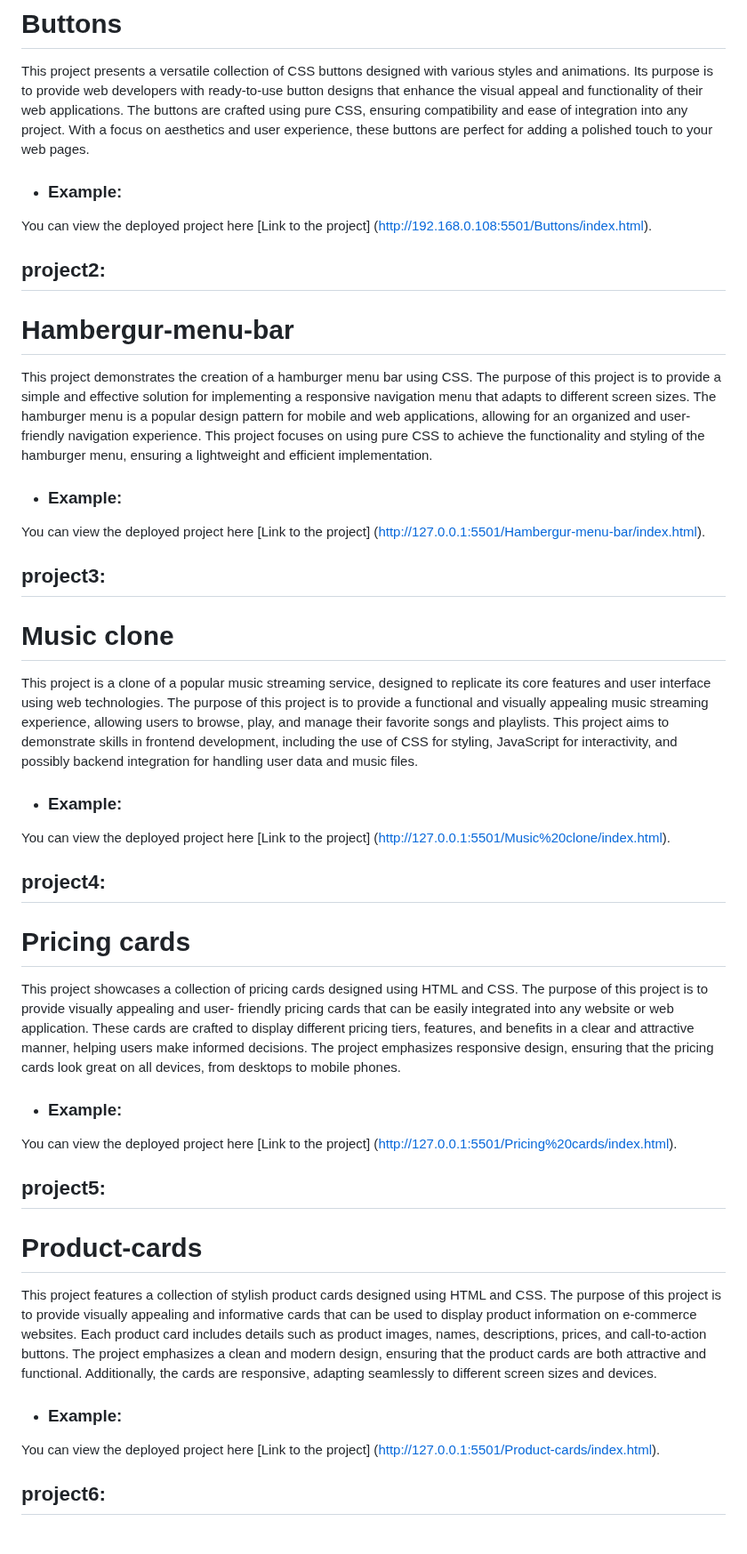
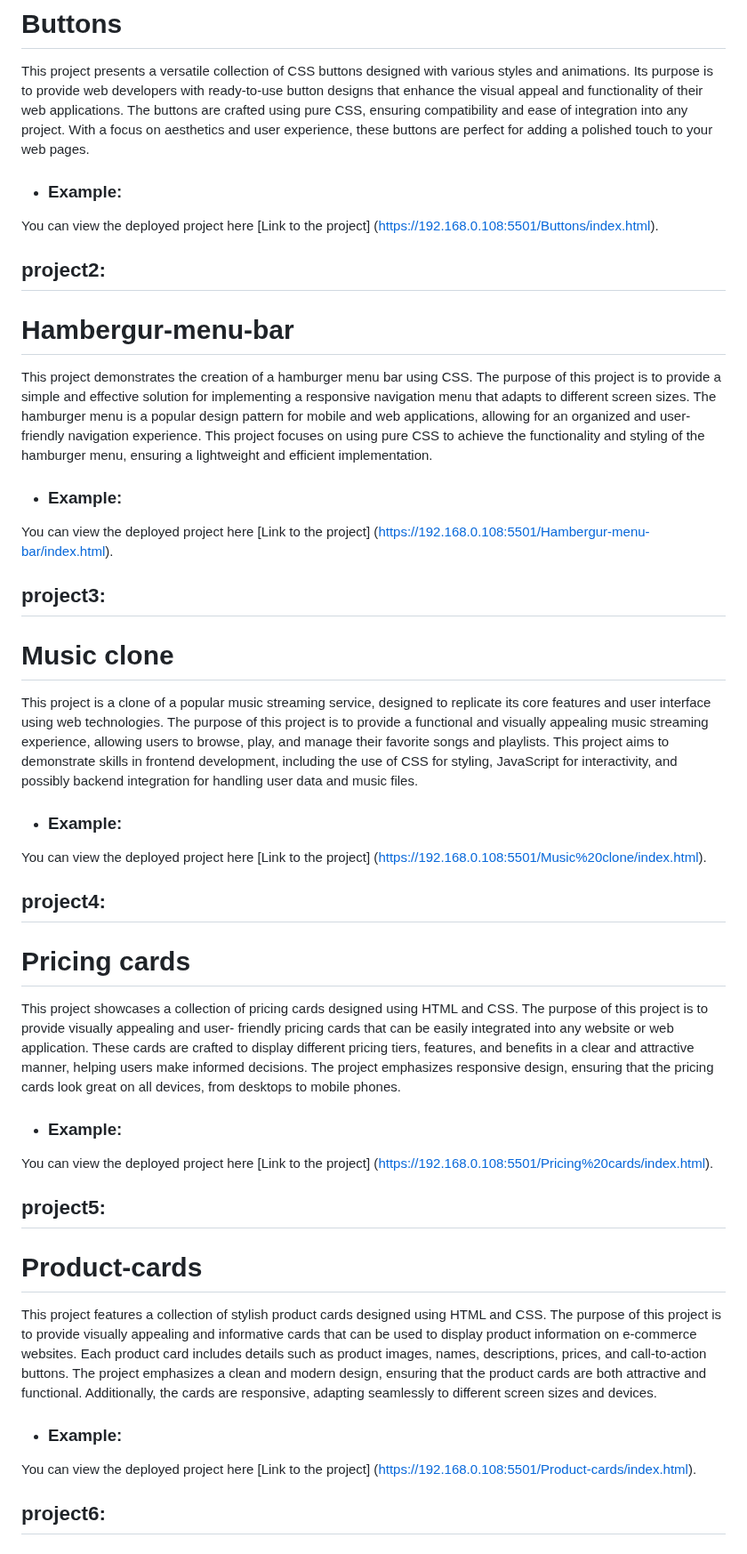
Before and after one commit to SumitMalodiya/CSS-Projects, a Markdown page: README.md, the part around one of its changes. Shown at 89% size. Rendered like a GitHub page.

```diff
--- a/README.md
+++ b/README.md
@@ -33,7 +33,7 @@ compatibility and ease of integration into any project. With a focus on aestheti
 touch to your web pages.
 
 -   ### Example:
-You can view the deployed project here [Link to the project] (http://192.168.0.108:5501/Buttons/index.html).
+You can view the deployed project here [Link to the project] (https://192.168.0.108:5501/Buttons/index.html).
 
 ## project2:
 # Hambergur-menu-bar
@@ -43,7 +43,7 @@ You can view the deployed project here [Link to the project] (http://192.168.0.1
  styling of the hamburger menu, ensuring a lightweight and efficient implementation.
 
 -   ### Example:
-You can view the deployed project here [Link to the project] (http://127.0.0.1:5501/Hambergur-menu-bar/index.html).
+You can view the deployed project here [Link to the project] (https://192.168.0.108:5501/Hambergur-menu-bar/index.html).
 
 ## project3:
 # Music clone
@@ -53,7 +53,7 @@ favorite songs and playlists. This project aims to demonstrate skills in fronten
 interactivity, and possibly backend integration for handling user data and music files.
 
 -   ### Example:
-You can view the deployed project here [Link to the project] (http://127.0.0.1:5501/Music%20clone/index.html).
+You can view the deployed project here [Link to the project] (https://192.168.0.108:5501/Music%20clone/index.html).
 
 ## project4:
 # Pricing cards
@@ -63,7 +63,7 @@ features, and benefits in a clear and attractive manner, helping users make info
 pricing cards look great on all devices, from desktops to mobile phones.
 
 -   ### Example:
-You can view the deployed project here [Link to the project] (http://127.0.0.1:5501/Pricing%20cards/index.html).
+You can view the deployed project here [Link to the project] (https://192.168.0.108:5501/Pricing%20cards/index.html).
 
 ## project5:
 # Product-cards
@@ -73,7 +73,7 @@ descriptions, prices, and call-to-action buttons. The project emphasizes a clean
 functional. Additionally, the cards are responsive, adapting seamlessly to different screen sizes and devices.
 
 -   ### Example:
-You can view the deployed project here [Link to the project] (http://127.0.0.1:5501/Product-cards/index.html).
+You can view the deployed project here [Link to the project] (https://192.168.0.108:5501/Product-cards/index.html).
 
 ## project6:
 # Sidebar-menu
```
Also changed, not shown: other parts of README.md (+2 -2 lines).
